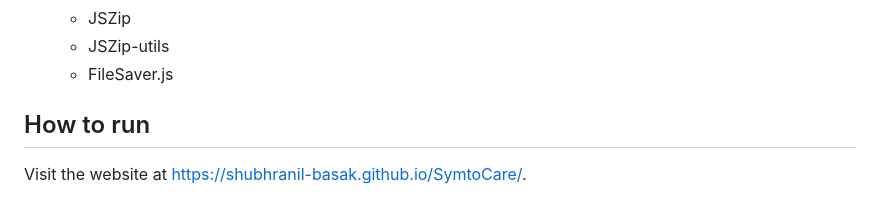
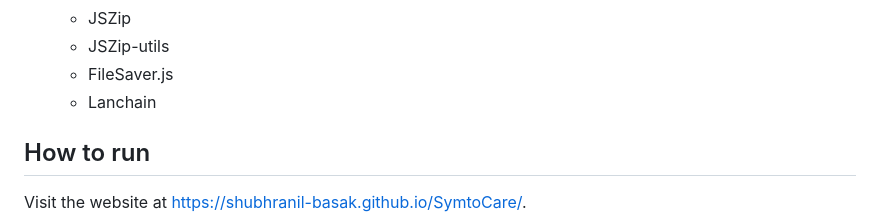
Before and after one commit to Black-Hawk21/SymtoCare, a Markdown page: README.md, the part around the change. Drawn GitHub-style.

```diff
--- a/README.md
+++ b/README.md
@@ -84,6 +84,7 @@ Welcome to SymptoCare, a hackathon project where innovation meets healthcare eff
   * JSZip
   * JSZip-utils
   * FileSaver.js
+  * Lanchain
 ## How to run
 Visit the website at [https://shubhranil-basak.github.io/SymtoCare/](https://shubhranil-basak.github.io/SymtoCare/).
 ## Deployment
```
